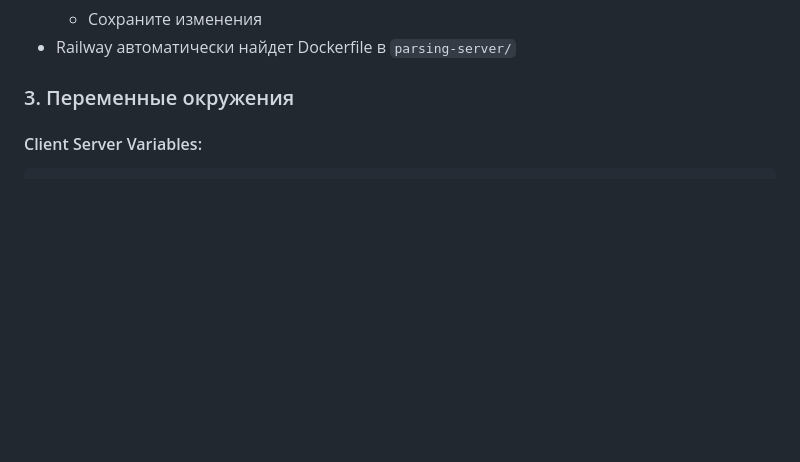
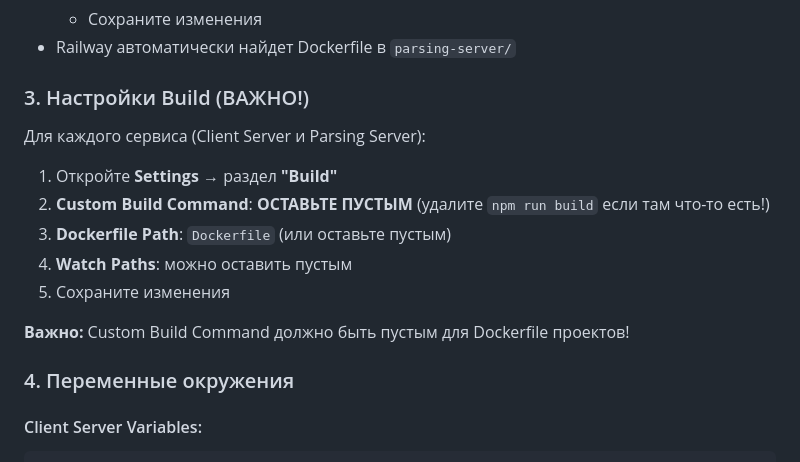
Before and after one commit to mag8888/VeraliA, a Markdown page: RAILWAY_QUICKSTART.md, the part around the change. Drawn GitHub-style; blank space fills up the shorter version.

Commit message:
Добавлена инструкция по настройке Build в Railway

````diff
--- a/RAILWAY_QUICKSTART.md
+++ b/RAILWAY_QUICKSTART.md
@@ -29,7 +29,19 @@
   - Сохраните изменения
 - Railway автоматически найдет Dockerfile в `parsing-server/`
 
-### 3. Переменные окружения
+### 3. Настройки Build (ВАЖНО!)
+
+Для каждого сервиса (Client Server и Parsing Server):
+
+1. Откройте **Settings** → раздел **"Build"**
+2. **Custom Build Command**: **ОСТАВЬТЕ ПУСТЫМ** (удалите `npm run build` если там что-то есть!)
+3. **Dockerfile Path**: `Dockerfile` (или оставьте пустым)
+4. **Watch Paths**: можно оставить пустым
+5. Сохраните изменения
+
+**Важно:** Custom Build Command должно быть пустым для Dockerfile проектов!
+
+### 4. Переменные окружения
 
 #### Client Server Variables:
 ```
````
Also changed, not shown: RAILWAY_SETTINGS_GUIDE.md (added, +76 -0 lines).
